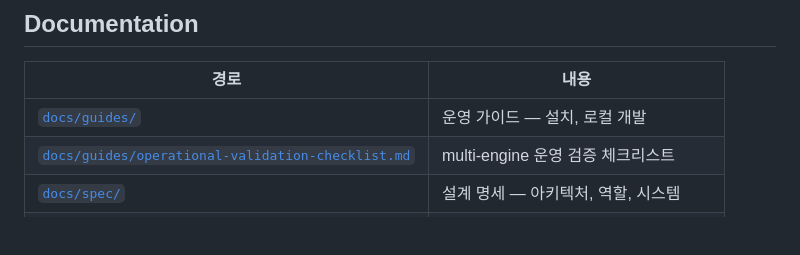
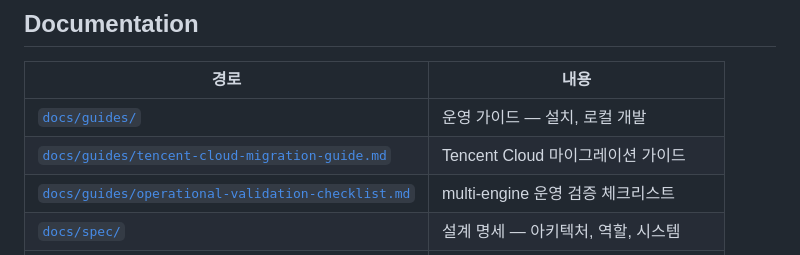
Before and after one commit to minimal1/kingdom, a Markdown page: README.md, the part around the change. Rendered like a GitHub page; blank space fills up the shorter version.

Commit message:
docs: add tencent cloud migration guide

```diff
--- a/README.md
+++ b/README.md
@@ -262,6 +262,7 @@ bats tests/test_*.sh tests/lib/test_*.sh tests/lib/*/test_*.sh
 | 경로 | 내용 |
 |------|------|
 | [`docs/guides/`](docs/guides/) | 운영 가이드 — 설치, 로컬 개발 |
+| [`docs/guides/tencent-cloud-migration-guide.md`](docs/guides/tencent-cloud-migration-guide.md) | Tencent Cloud 마이그레이션 가이드 |
 | [`docs/guides/operational-validation-checklist.md`](docs/guides/operational-validation-checklist.md) | multi-engine 운영 검증 체크리스트 |
 | [`docs/spec/`](docs/spec/) | 설계 명세 — 아키텍처, 역할, 시스템 |
 | [`docs/analysis/`](docs/analysis/) | 분석 — OpenClaw 비교, 기술 선택 근거 |
```
Also changed, not shown: docs/guides/tencent-cloud-migration-guide.md (added, +245 -0 lines).
